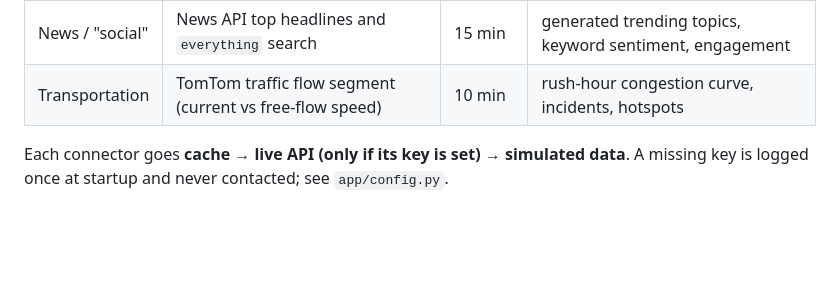
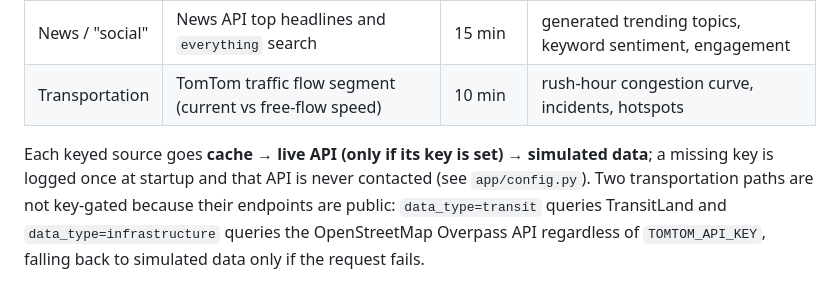
Before and after one commit to damsolanke/Cross_Domain_Predictive_Analytics_Dashboard, a Markdown page: README.md, the part around the change. Drawn GitHub-style; blank space fills up the shorter version.

```diff
--- a/README.md
+++ b/README.md
@@ -33,7 +33,7 @@ Names, roles and assigned areas are taken from [CONTRIBUTING.md](CONTRIBUTING.md
 | News / "social" | News API top headlines and `everything` search | 15 min | generated trending topics, keyword sentiment, engagement |
 | Transportation | TomTom traffic flow segment (current vs free-flow speed) | 10 min | rush-hour congestion curve, incidents, hotspots |
 
-Each connector goes **cache → live API (only if its key is set) → simulated data**. A missing key is logged once at startup and never contacted; see `app/config.py`.
+Each keyed source goes **cache → live API (only if its key is set) → simulated data**; a missing key is logged once at startup and that API is never contacted (see `app/config.py`). Two transportation paths are not key-gated because their endpoints are public: `data_type=transit` queries TransitLand and `data_type=infrastructure` queries the OpenStreetMap Overpass API regardless of `TOMTOM_API_KEY`, falling back to simulated data only if the request fails.
 
 <p align="center">
   <img src="docs/images/data-flow.png" alt="Data flow" width="100%">
```
Also changed, not shown: docs/api_configuration_guide.md (+1 -1 lines).
